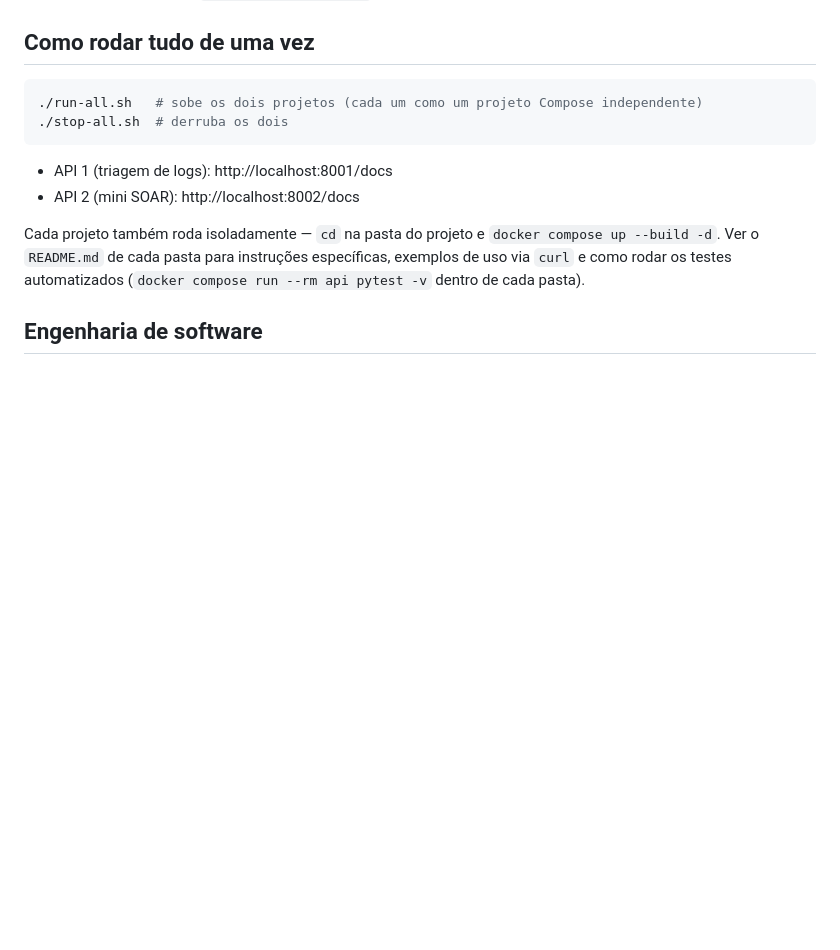
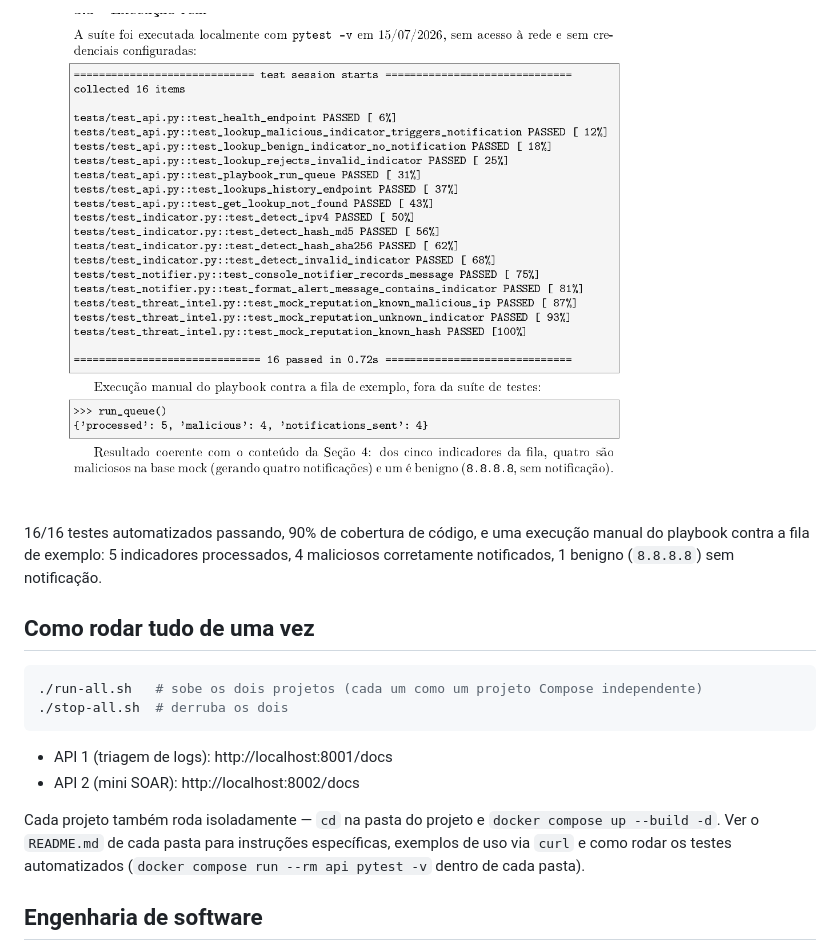
Before and after one commit to cenourin/soc-ai-toolkit, a Markdown page: README.md, the part around the change printed below. GitHub-like rendering; pictures changed too: assets/projeto-2/testes.png (added); blank space fills up the shorter version.

```diff
--- a/README.md
+++ b/README.md
@@ -23,3 +55,8 @@ com um worker que reexecuta o playbook periodicamente. Roda em `http://localhost
+<img src="assets/projeto-2/testes.png" alt="Execução real da suíte pytest do projeto 2 (16 testes PASSED) e execução manual do playbook contra a fila de exemplo" width="640">
+
+16/16 testes automatizados passando, 90% de cobertura de código, e uma execução manual
+do playbook contra a fila de exemplo: 5 indicadores processados, 4 maliciosos
+corretamente notificados, 1 benigno (`8.8.8.8`) sem notificação.
 
 ## Como rodar tudo de uma vez
 
```
Also changed, not shown: other parts of README.md (+32 -0 lines), assets/projeto-1/arquitetura.png (added), assets/projeto-1/testes.png (added), assets/projeto-2/arquitetura.png (added).
